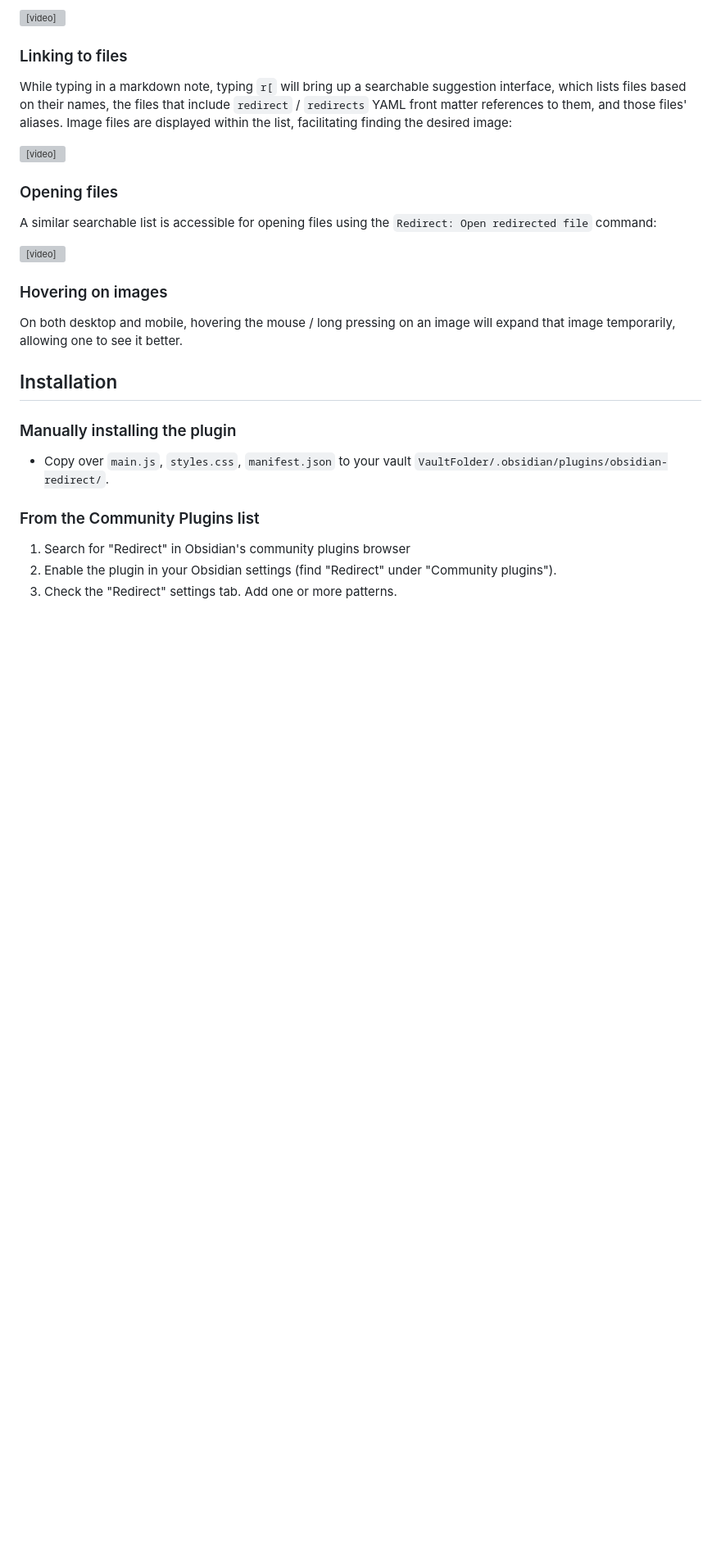
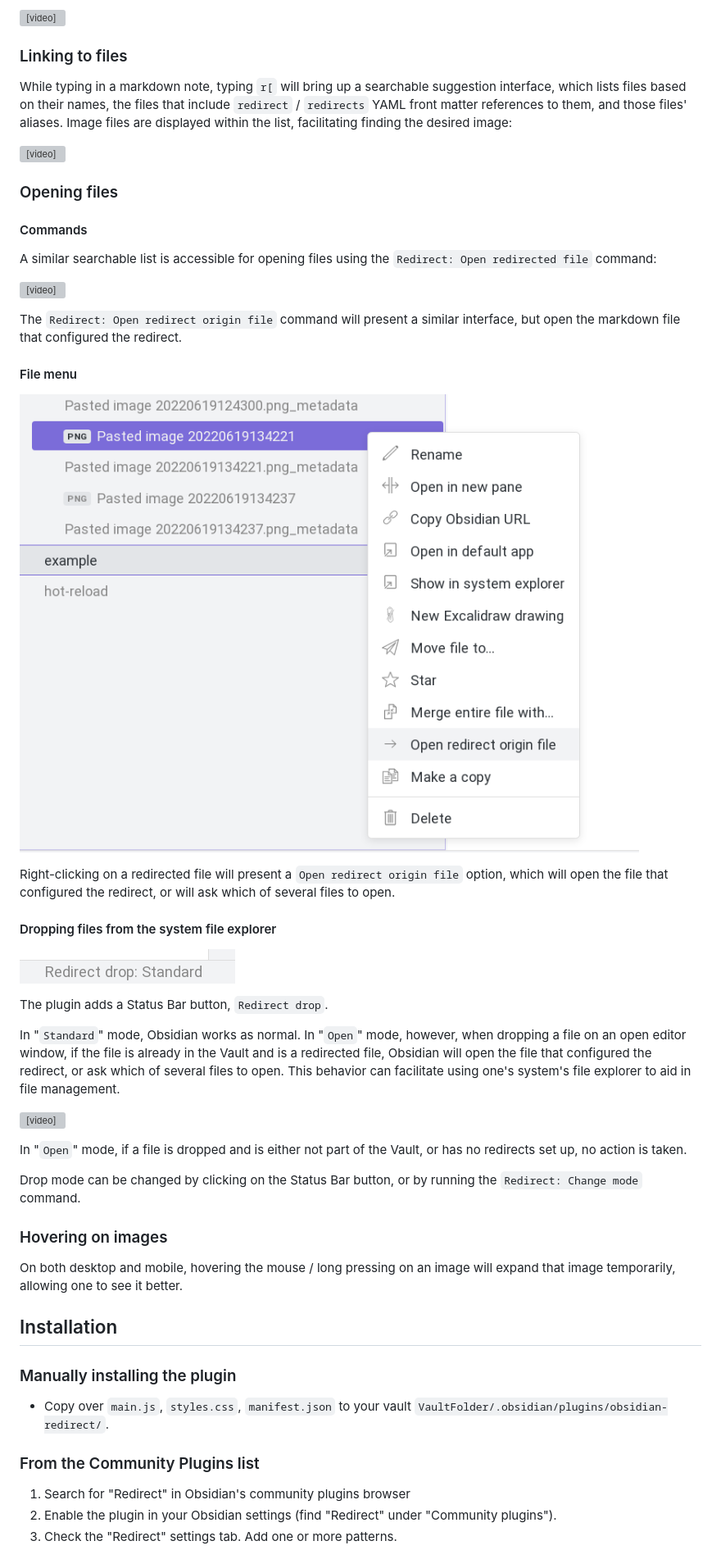
Before and after one commit to jglev/obsidian-redirect, a Markdown page: README.md, the part around the change. Shown at 82% size. Rendered like a GitHub page; pictures changed too: img/right-click-menu-item.png (added), img/status-bar.png (added); blank space fills up the shorter version; grey boxes are pictures that could not be loaded.

Commit message:
0.1.1 (#2)
- Added right-click menu item.
- Added additional commands for opening origin/config files.
- Added file drop mode.

```diff
--- a/README.md
+++ b/README.md
@@ -52,9 +52,33 @@ While typing in a markdown note, typing `r[` will bring up a searchable suggesti
 
 ### Opening files
 
+#### Commands
+
 A similar searchable list is accessible for opening files using the `Redirect: Open redirected file` command:
 
 <video src="https://user-images.githubusercontent.com/3667562/174501122-5e74d89a-19dd-462e-8ad2-e5800b950f6b.mp4" ></video>
+
+The `Redirect: Open redirect origin file` command will present a similar interface, but open the markdown file that configured the redirect.
+
+#### File menu
+
+![](img/right-click-menu-item.png)
+
+Right-clicking on a redirected file will present a `Open redirect origin file` option, which will open the file that configured the redirect, or will ask which of several files to open.
+
+#### Dropping files from the system file explorer
+
+![](img/status-bar.png)
+
+The plugin adds a Status Bar button, `Redirect drop`.
+
+In "`Standard`" mode, Obsidian works as normal. In "`Open`" mode, however, when dropping a file on an open editor window, if the file is already in the Vault and is a redirected file, Obsidian will open the file that configured the redirect, or ask which of several files to open. This behavior can facilitate using one's system's file explorer to aid in file management.
+
+<video src="https://user-images.githubusercontent.com/3667562/174783239-46bb9d2b-f431-4e37-ba9f-83d9c4a0fcf2.mp4"></video>
+
+In "`Open`" mode, if a file is dropped and is either not part of the Vault, or has no redirects set up, no action is taken.
+
+Drop mode can be changed by clicking on the Status Bar button, or by running the `Redirect: Change mode` command.
 
 ### Hovering on images
 
```
Also changed, not shown: 7 other files.
